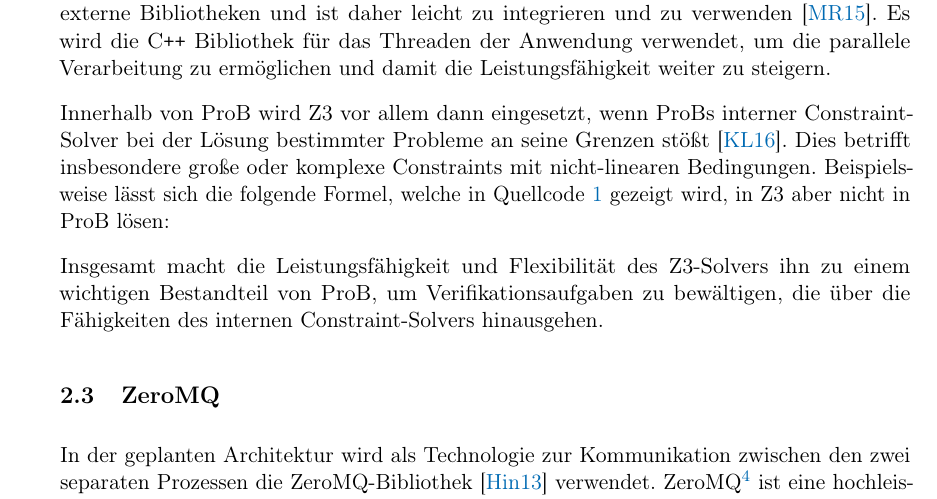
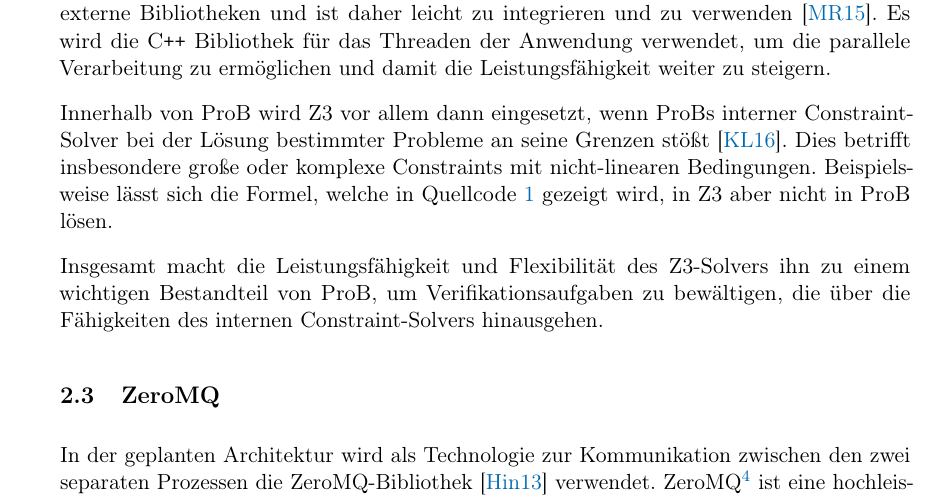
Before and after one commit to SilenZcience/ScientificWork, a LaTeX thesis (BachelorThesis/thesis.tex, which reads BachelorThesis/background.tex): part of page 18 of 36, cut so that both start at the same text. Compiled offline with pdfLaTeX.

Commit message:
fix positioning problem

```diff
--- a/BachelorThesis/background.tex
+++ b/BachelorThesis/background.tex
@@ -97,7 +97,7 @@ Es wird die C\texttt{++} Bibliothek für das Threaden der Anwendung verwendet, u
 
 Innerhalb von ProB wird Z3 vor allem dann eingesetzt, wenn ProBs interner Constraint-Solver bei der Lösung bestimmter Probleme an seine Grenzen stößt \cite{10.1007/978-3-319-33693-0_23}.
 Dies betrifft insbesondere große oder komplexe Constraints mit nicht-linearen Bedingungen.
-Beispielsweise lässt sich die folgende Formel, welche in \cref{lst:z3-example} gezeigt wird, in Z3 aber nicht in ProB lösen:
+Beispielsweise lässt sich die Formel, welche in \cref{lst:z3-example} gezeigt wird, in Z3 aber nicht in ProB lösen.
 
 \begin{lstlisting}[
     float, caption={Ein Beispiel zur Verwendung des Z3-Solvers innerhalb der ProB REPL.}, label={lst:z3-example}, language=bash
```
Also changed, not shown: BachelorThesis/thesis.pdf.
